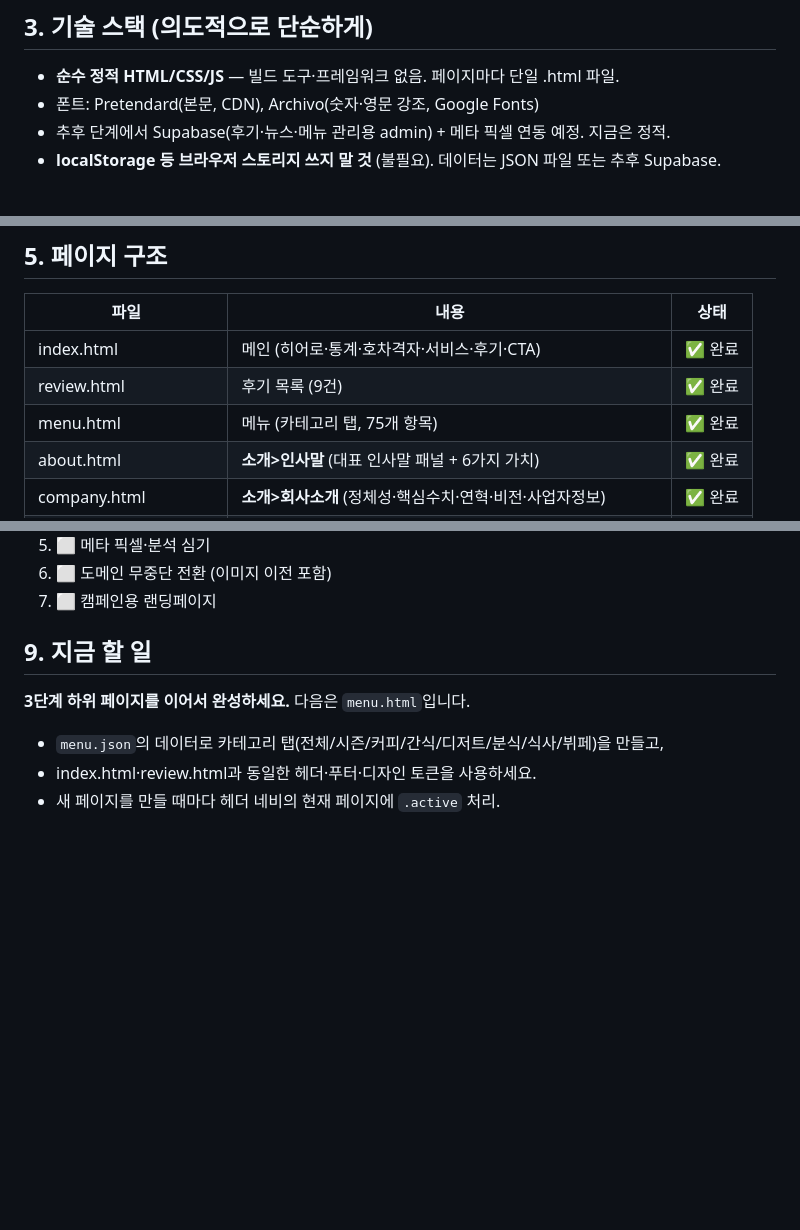
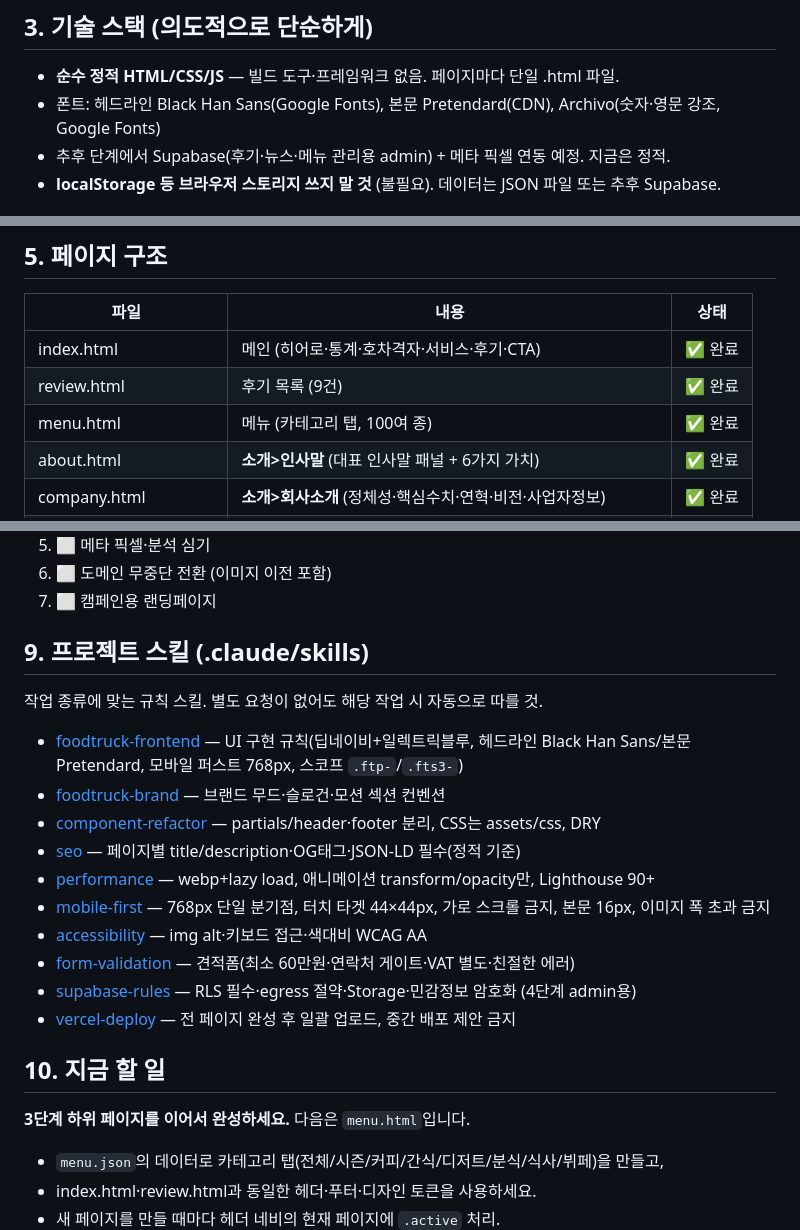
Before and after one commit to wjddn123kr-ui/foodtruck-home, a Markdown page: CLAUDE.md, 3 parts joined by grey strips. Rendered like a GitHub page; blank space fills up the shorter version.

```diff
--- a/CLAUDE.md
+++ b/CLAUDE.md
@@ -22,7 +22,7 @@
 ## 3. 기술 스택 (의도적으로 단순하게)
 
 - **순수 정적 HTML/CSS/JS** — 빌드 도구·프레임워크 없음. 페이지마다 단일 .html 파일.
-- 폰트: Pretendard(본문, CDN), Archivo(숫자·영문 강조, Google Fonts)
+- 폰트: 헤드라인 Black Han Sans(Google Fonts), 본문 Pretendard(CDN), Archivo(숫자·영문 강조, Google Fonts)
 - 추후 단계에서 Supabase(후기·뉴스·메뉴 관리용 admin) + 메타 픽셀 연동 예정. 지금은 정적.
 - **localStorage 등 브라우저 스토리지 쓰지 말 것** (불필요). 데이터는 JSON 파일 또는 추후 Supabase.
 
@@ -84,7 +84,7 @@
 |------|------|------|
 | index.html | 메인 (히어로·통계·호차격자·서비스·후기·CTA) | ✅ 완료 |
 | review.html | 후기 목록 (9건) | ✅ 완료 |
-| menu.html | 메뉴 (카테고리 탭, 75개 항목) | ✅ 완료 |
+| menu.html | 메뉴 (카테고리 탭, 100여 종) | ✅ 완료 |
 | about.html | **소개>인사말** (대표 인사말 패널 + 6가지 가치) | ✅ 완료 |
 | company.html | **소개>회사소개** (정체성·핵심수치·연혁·비전·사업자정보) | ✅ 완료 |
 | service.html | 서비스 **허브** (EFFECT 3 + 4종 요약 + 절차, 각 상세로 연결) | ✅ 완료 |
@@ -127,7 +127,22 @@
 6. ⬜ 도메인 무중단 전환 (이미지 이전 포함)
 7. ⬜ 캠페인용 랜딩페이지
 
-## 9. 지금 할 일
+## 9. 프로젝트 스킬 (.claude/skills)
+
+작업 종류에 맞는 규칙 스킬. 별도 요청이 없어도 해당 작업 시 자동으로 따를 것.
+
+- [foodtruck-frontend](.claude/skills/foodtruck-frontend/SKILL.md) — UI 구현 규칙(딥네이비+일렉트릭블루, 헤드라인 Black Han Sans/본문 Pretendard, 모바일 퍼스트 768px, 스코프 `.ftp-`/`.fts3-`)
+- [foodtruck-brand](.claude/skills/foodtruck-brand/SKILL.md) — 브랜드 무드·슬로건·모션 섹션 컨벤션
+- [component-refactor](.claude/skills/component-refactor/SKILL.md) — partials/header·footer 분리, CSS는 assets/css, DRY
+- [seo](.claude/skills/seo/SKILL.md) — 페이지별 title/description·OG태그·JSON-LD 필수(정적 기준)
+- [performance](.claude/skills/performance/SKILL.md) — webp+lazy load, 애니메이션 transform/opacity만, Lighthouse 90+
+- [mobile-first](.claude/skills/mobile-first/SKILL.md) — 768px 단일 분기점, 터치 타겟 44×44px, 가로 스크롤 금지, 본문 16px, 이미지 폭 초과 금지
+- [accessibility](.claude/skills/accessibility/SKILL.md) — img alt·키보드 접근·색대비 WCAG AA
+- [form-validation](.claude/skills/form-validation/SKILL.md) — 견적폼(최소 60만원·연락처 게이트·VAT 별도·친절한 에러)
+- [supabase-rules](.claude/skills/supabase-rules/SKILL.md) — RLS 필수·egress 절약·Storage·민감정보 암호화 (4단계 admin용)
+- [vercel-deploy](.claude/skills/vercel-deploy/SKILL.md) — 전 페이지 완성 후 일괄 업로드, 중간 배포 제안 금지
+
+## 10. 지금 할 일
 
 **3단계 하위 페이지를 이어서 완성하세요.** 다음은 `menu.html`입니다.
 - `menu.json`의 데이터로 카테고리 탭(전체/시즌/커피/간식/디저트/분식/식사/뷔페)을 만들고,
```
Also changed, not shown: other parts of CLAUDE.md (+1 -1 lines), 사이트-감사-2026-07-01.md (+2 -2 lines).
